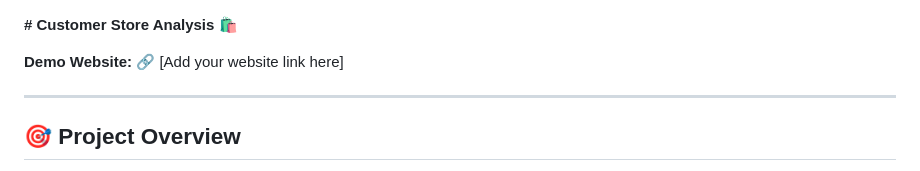
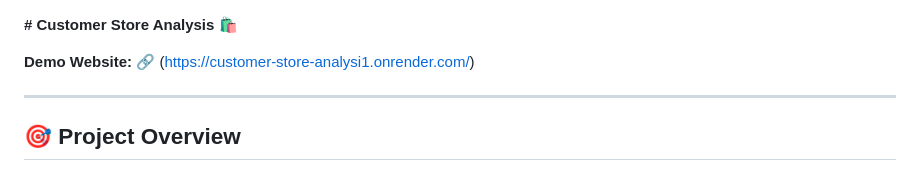
Before and after one commit to royder789/Customer_Store_Analysis, a Markdown page: README.md, the part around the change. Drawn GitHub-style.

```diff
--- a/README.md
+++ b/README.md
@@ -1,6 +1,6 @@
 **# Customer Store Analysis 🛍️**
 
-**Demo Website:** 🔗 \[Add your website link here]
+**Demo Website:** 🔗 \(https://customer-store-analysi1.onrender.com/)
 
 ---
 
```
